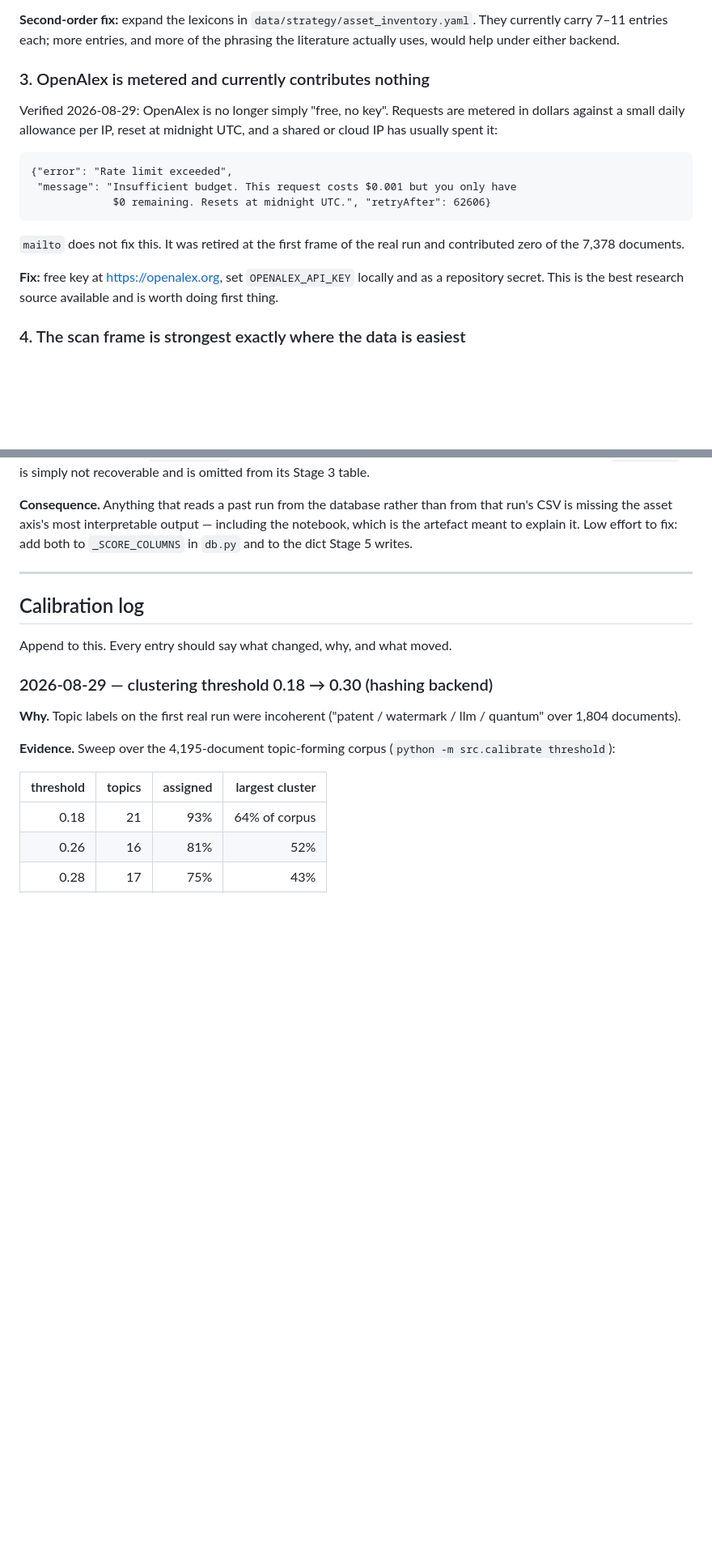
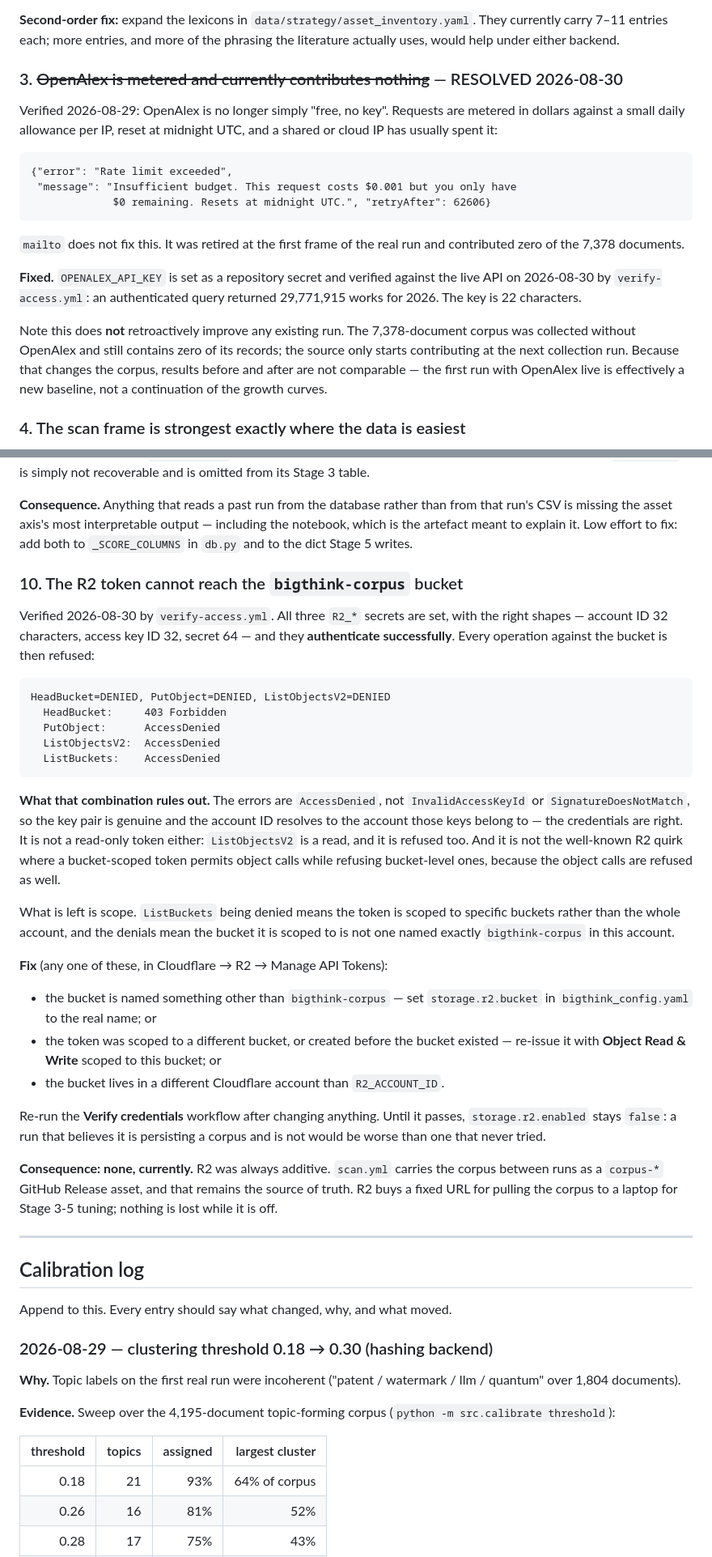
Before and after one commit to Thomas-Amann-IPAustralia/BigThink, a Markdown page: PROJECT_STATE.md, 2 parts joined by grey strips. Shown at 81% size. Rendered like a GitHub page; blank space fills up the shorter version.

````diff
--- a/PROJECT_STATE.md
+++ b/PROJECT_STATE.md
@@ -114,7 +114,7 @@ This is the highest-value single change available.
 more entries, and more of the phrasing the literature actually uses, would
 help under either backend.
 
-### 3. OpenAlex is metered and currently contributes nothing
+### 3. ~~OpenAlex is metered and currently contributes nothing~~ — RESOLVED 2026-08-30
 
 Verified 2026-08-29: OpenAlex is no longer simply "free, no key". Requests are
 metered in dollars against a small daily allowance per IP, reset at midnight
@@ -129,9 +129,16 @@ UTC, and a shared or cloud IP has usually spent it:
 `mailto` does not fix this. It was retired at the first frame of the real run
 and contributed zero of the 7,378 documents.
 
-**Fix:** free key at <https://openalex.org>, set `OPENALEX_API_KEY` locally and
-as a repository secret. This is the best research source available and is worth
-doing first thing.
+**Fixed.** `OPENALEX_API_KEY` is set as a repository secret and verified
+against the live API on 2026-08-30 by `verify-access.yml`: an authenticated
+query returned 29,771,915 works for 2026. The key is 22 characters.
+
+Note this does **not** retroactively improve any existing run. The 7,378-document
+corpus was collected without OpenAlex and still contains zero of its records;
+the source only starts contributing at the next collection run. Because that
+changes the corpus, results before and after are not comparable — the first run
+with OpenAlex live is effectively a new baseline, not a continuation of the
+growth curves.
 
 ### 4. The scan frame is strongest exactly where the data is easiest
 
@@ -200,6 +207,49 @@ is simply not recoverable and is omitted from its Stage 3 table.
 from that run's CSV is missing the asset axis's most interpretable output —
 including the notebook, which is the artefact meant to explain it. Low effort
 to fix: add both to `_SCORE_COLUMNS` in `db.py` and to the dict Stage 5 writes.
+
+### 10. The R2 token cannot reach the `bigthink-corpus` bucket
+
+Verified 2026-08-30 by `verify-access.yml`. All three `R2_*` secrets are set,
+with the right shapes — account ID 32 characters, access key ID 32, secret 64 —
+and they **authenticate successfully**. Every operation against the bucket is
+then refused:
+
+```
+HeadBucket=DENIED, PutObject=DENIED, ListObjectsV2=DENIED
+  HeadBucket:     403 Forbidden
+  PutObject:      AccessDenied
+  ListObjectsV2:  AccessDenied
+  ListBuckets:    AccessDenied
+```
+
+**What that combination rules out.** The errors are `AccessDenied`, not
+`InvalidAccessKeyId` or `SignatureDoesNotMatch`, so the key pair is genuine and
+the account ID resolves to the account those keys belong to — the credentials
+are right. It is not a read-only token either: `ListObjectsV2` is a read, and it
+is refused too. And it is not the well-known R2 quirk where a bucket-scoped
+token permits object calls while refusing bucket-level ones, because the object
+calls are refused as well.
+
+What is left is scope. `ListBuckets` being denied means the token is scoped to
+specific buckets rather than the whole account, and the denials mean the bucket
+it is scoped to is not one named exactly `bigthink-corpus` in this account.
+
+**Fix** (any one of these, in Cloudflare → R2 → Manage API Tokens):
+- the bucket is named something other than `bigthink-corpus` — set
+  `storage.r2.bucket` in `bigthink_config.yaml` to the real name; or
+- the token was scoped to a different bucket, or created before the bucket
+  existed — re-issue it with **Object Read & Write** scoped to this bucket; or
+- the bucket lives in a different Cloudflare account than `R2_ACCOUNT_ID`.
+
+Re-run the **Verify credentials** workflow after changing anything. Until it
+passes, `storage.r2.enabled` stays `false`: a run that believes it is
+persisting a corpus and is not would be worse than one that never tried.
+
+**Consequence: none, currently.** R2 was always additive. `scan.yml` carries the
+corpus between runs as a `corpus-*` GitHub Release asset, and that remains the
+source of truth. R2 buys a fixed URL for pulling the corpus to a laptop for
+Stage 3-5 tuning; nothing is lost while it is off.
 
 ---
 
````
Also changed, not shown: other parts of PROJECT_STATE.md (+10 -7 lines), CLAUDE.md (+12 -0 lines), README.md (+24 -0 lines).
